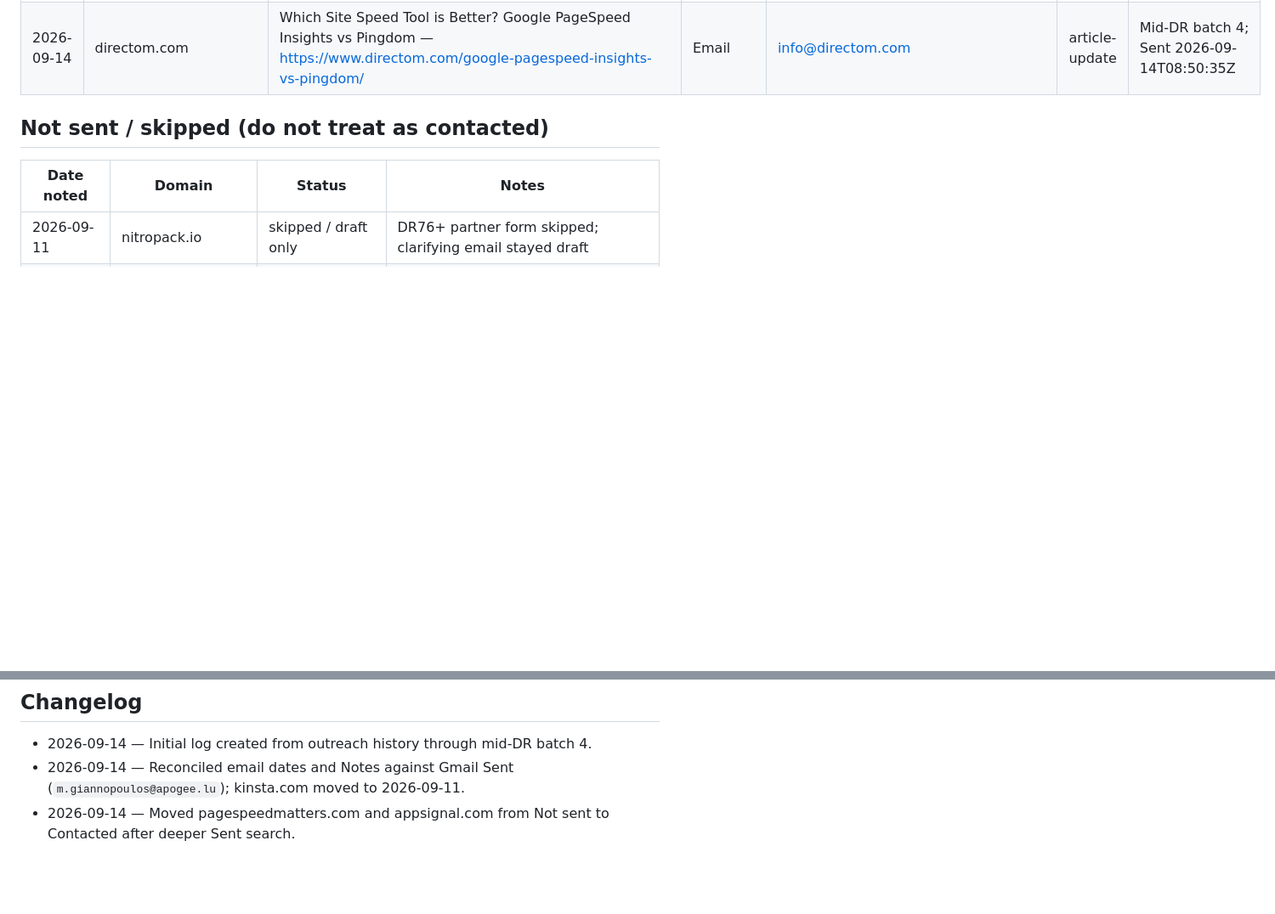
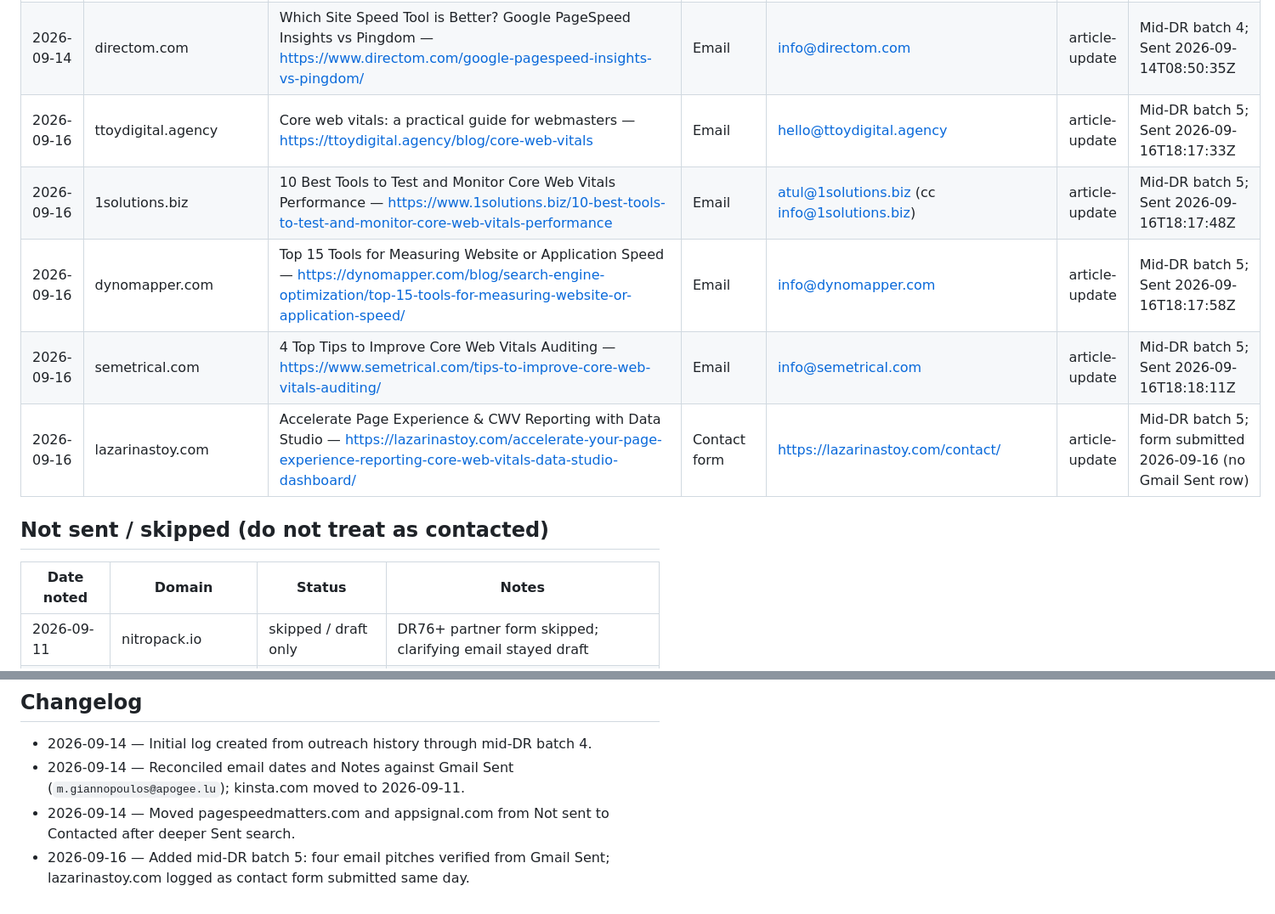
Before and after one commit to Apogee-Information-Systems/Apogee-Information-Systems.github.io, a Markdown page: internal/apogee-watcher-outreach-contact-log.md, 2 parts joined by grey strips. Shown at 85% size. Drawn GitHub-style; blank space fills up the shorter version.

Commit message:
docs: add mid-DR batch 5 outreach contacts to contact log
Log five batch 5 pitches (four Gmail Sent emails plus lazarinastoy.com
contact form) with verified timestamps and changelog entry.

Co-authored-by: markosgiannopoulos <markosgiannopoulos@users.noreply.github.com>

```diff
--- a/internal/apogee-watcher-outreach-contact-log.md
+++ b/internal/apogee-watcher-outreach-contact-log.md
@@ -43,6 +43,11 @@ Related: [apogee-watcher-backlink-playbook.md](./apogee-watcher-backlink-playboo
 | 2026-09-14 | 12amagency.com | How to Track Core Web Vitals for SEO Success: The 2026 Analytics Guide — https://12amagency.com/blog/how-to-track-core-web-vitals-for-seo-success/ | Email | sales@12amagency.com | article-update | Mid-DR batch 4; Sent 2026-09-14T08:50:10Z |
 | 2026-09-14 | overthetopseo.com | Core Web Vitals 2026: The Ultimate Technical SEO Checklist — https://www.overthetopseo.com/core-web-vitals-2026-ultimate-technical-seo-checklist/ | Email | guy@overthetopseo.com | article-update | Mid-DR batch 4; Sent 2026-09-14T08:50:25Z |
 | 2026-09-14 | directom.com | Which Site Speed Tool is Better? Google PageSpeed Insights vs Pingdom — https://www.directom.com/google-pagespeed-insights-vs-pingdom/ | Email | info@directom.com | article-update | Mid-DR batch 4; Sent 2026-09-14T08:50:35Z |
+| 2026-09-16 | ttoydigital.agency | Core web vitals: a practical guide for webmasters — https://ttoydigital.agency/blog/core-web-vitals | Email | hello@ttoydigital.agency | article-update | Mid-DR batch 5; Sent 2026-09-16T18:17:33Z |
+| 2026-09-16 | 1solutions.biz | 10 Best Tools to Test and Monitor Core Web Vitals Performance — https://www.1solutions.biz/10-best-tools-to-test-and-monitor-core-web-vitals-performance | Email | atul@1solutions.biz (cc info@1solutions.biz) | article-update | Mid-DR batch 5; Sent 2026-09-16T18:17:48Z |
+| 2026-09-16 | dynomapper.com | Top 15 Tools for Measuring Website or Application Speed — https://dynomapper.com/blog/search-engine-optimization/top-15-tools-for-measuring-website-or-application-speed/ | Email | info@dynomapper.com | article-update | Mid-DR batch 5; Sent 2026-09-16T18:17:58Z |
+| 2026-09-16 | semetrical.com | 4 Top Tips to Improve Core Web Vitals Auditing — https://www.semetrical.com/tips-to-improve-core-web-vitals-auditing/ | Email | info@semetrical.com | article-update | Mid-DR batch 5; Sent 2026-09-16T18:18:11Z |
+| 2026-09-16 | lazarinastoy.com | Accelerate Page Experience & CWV Reporting with Data Studio — https://lazarinastoy.com/accelerate-your-page-experience-reporting-core-web-vitals-data-studio-dashboard/ | Contact form | https://lazarinastoy.com/contact/ | article-update | Mid-DR batch 5; form submitted 2026-09-16 (no Gmail Sent row) |
 
 ## Not sent / skipped (do not treat as contacted)
 
@@ -58,3 +63,4 @@ Related: [apogee-watcher-backlink-playbook.md](./apogee-watcher-backlink-playboo
 - 2026-09-14 — Initial log created from outreach history through mid-DR batch 4.
 - 2026-09-14 — Reconciled email dates and Notes against Gmail Sent (`m.giannopoulos@apogee.lu`); kinsta.com moved to 2026-09-11.
 - 2026-09-14 — Moved pagespeedmatters.com and appsignal.com from Not sent to Contacted after deeper Sent search.
+- 2026-09-16 — Added mid-DR batch 5: four email pitches verified from Gmail Sent; lazarinastoy.com logged as contact form submitted same day.
```
